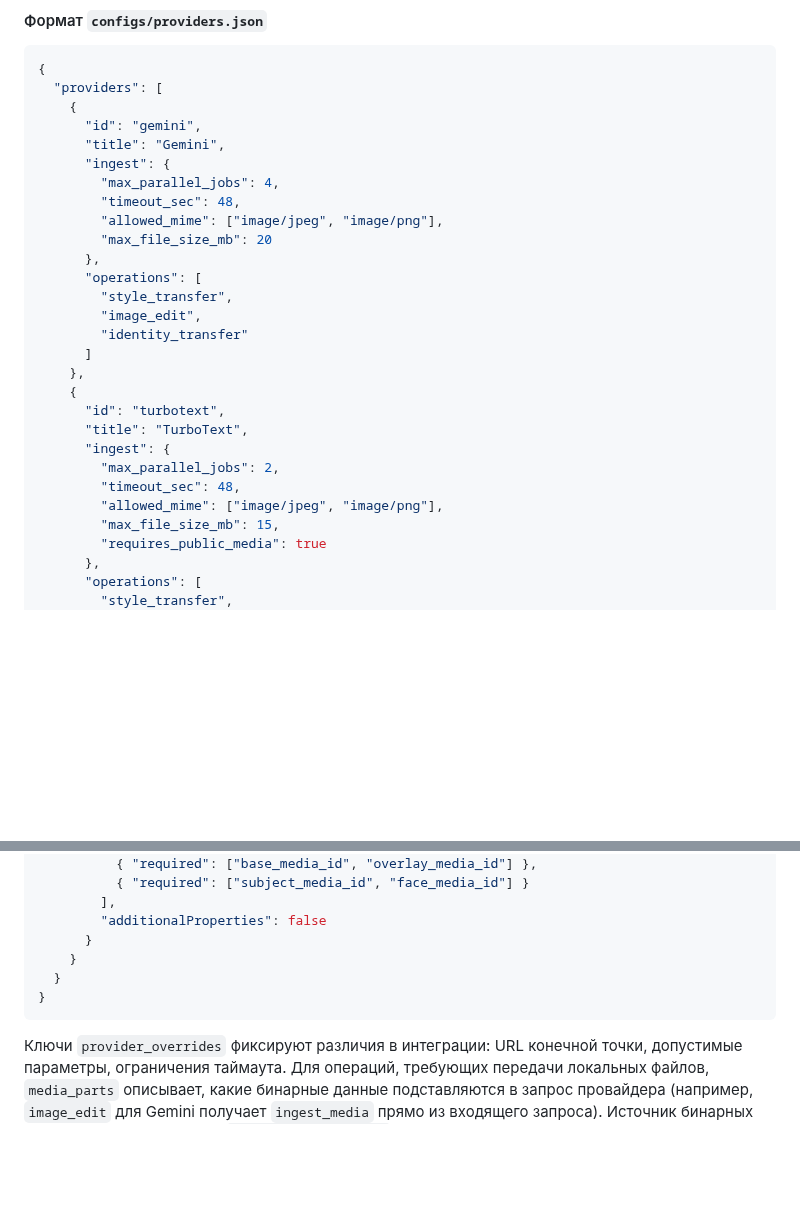
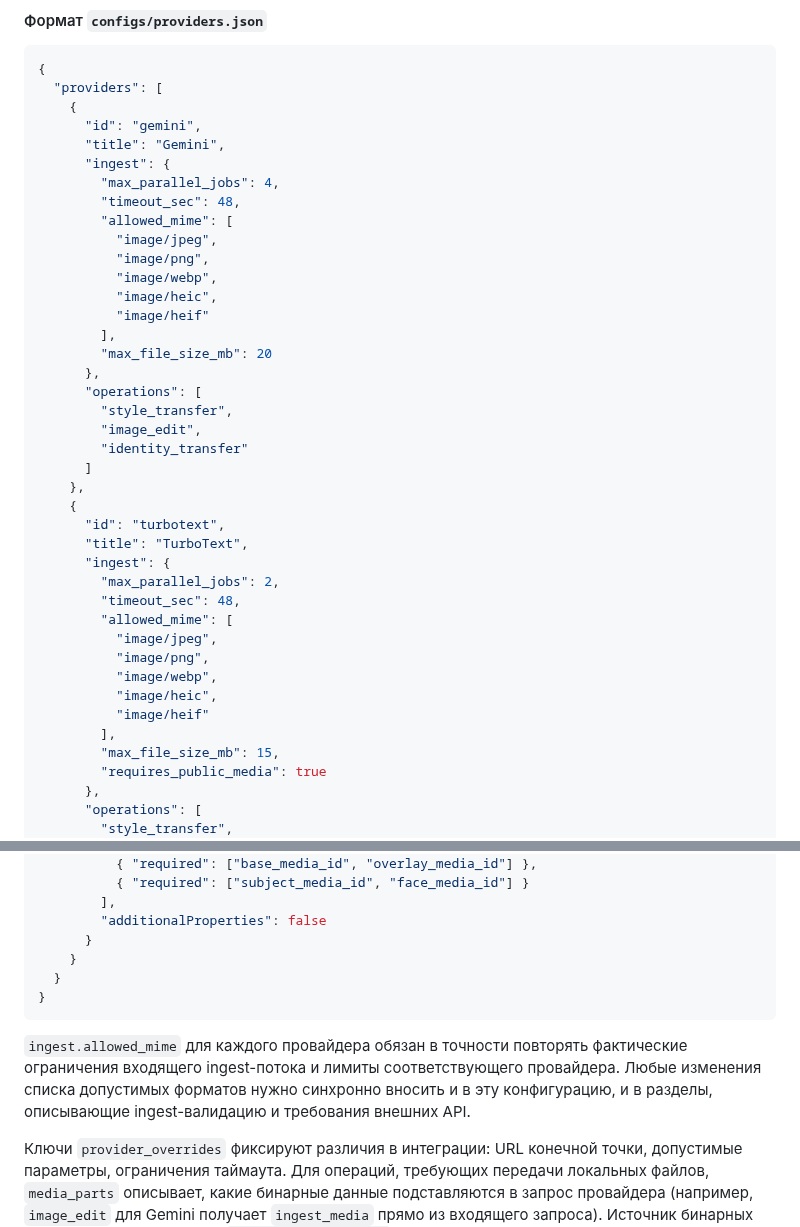
Before and after one commit to nicelight/PhotoChanger_25, a Markdown page: Docs/brief.md, 2 parts joined by grey strips. GitHub-like rendering; blank space fills up the shorter version.

Commit message:
Уточнить MIME для ingest провайдеров

````diff
--- a/Docs/brief.md
+++ b/Docs/brief.md
@@ -596,7 +596,13 @@ queueid:<ID>
       "ingest": {
         "max_parallel_jobs": 4,
         "timeout_sec": 48,
-        "allowed_mime": ["image/jpeg", "image/png"],
+        "allowed_mime": [
+          "image/jpeg",
+          "image/png",
+          "image/webp",
+          "image/heic",
+          "image/heif"
+        ],
         "max_file_size_mb": 20
       },
       "operations": [
@@ -611,7 +617,13 @@ queueid:<ID>
       "ingest": {
         "max_parallel_jobs": 2,
         "timeout_sec": 48,
-        "allowed_mime": ["image/jpeg", "image/png"],
+        "allowed_mime": [
+          "image/jpeg",
+          "image/png",
+          "image/webp",
+          "image/heic",
+          "image/heif"
+        ],
         "max_file_size_mb": 15,
         "requires_public_media": true
       },
@@ -784,6 +796,8 @@ queueid:<ID>
 }
 ```
 
+`ingest.allowed_mime` для каждого провайдера обязан в точности повторять фактические ограничения входящего ingest-потока и лимиты соответствующего провайдера. Любые изменения списка допустимых форматов нужно синхронно вносить и в эту конфигурацию, и в разделы, описывающие ingest-валидацию и требования внешних API.
+
 Ключи `provider_overrides` фиксируют различия в интеграции: URL конечной точки, допустимые параметры, ограничения таймаута. Для операций,
 требующих передачи локальных файлов, `media_parts` описывает, какие бинарные данные подставляются в запрос провайдера (например,
 `image_edit` для Gemini получает `ingest_media` прямо из входящего запроса). Источник бинарных данных/URL теперь явный: `from: "media_object"`
````
